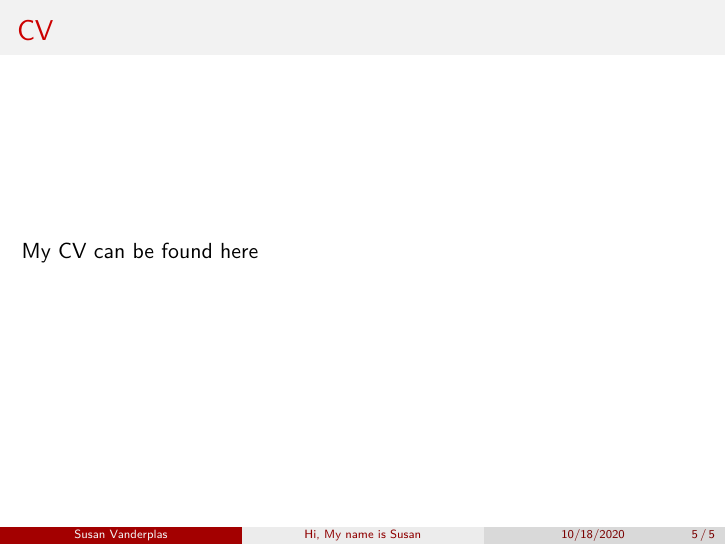
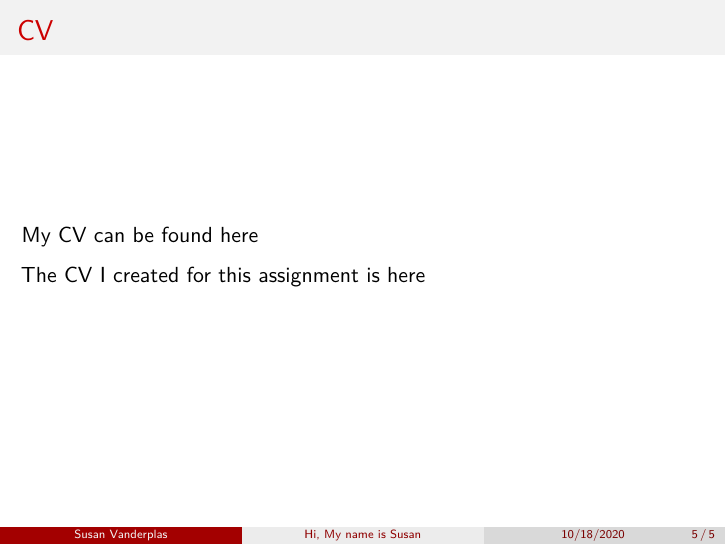
Before and after one commit to stat850-unl/10-presentation-srvanderplas, an R Markdown document (md-beamer/index.Rmd): page 5 of 5. Rendered offline with R 4.5, knitr and Pandoc, then LaTeX, with nearby package versions.

Commit message:
change some links

```diff
--- a/md-beamer/index.Rmd
+++ b/md-beamer/index.Rmd
@@ -54,3 +54,6 @@ tibble(x = seq(0, 2*pi, pi/24),
 ## CV
 
 My CV can be found [here](https://github.com/srvanderplas/CV/raw/master/SusanVanderplas-CV.pdf)
+
+
+The CV I created for this assignment is [here](https://github.com/stat850-unl/10-presentation-srvanderplas/raw/master/CV/index.pdf)
```
Also changed, not shown: beamer/figure/beamer-boring-plots-1.pdf, beamer/index.pdf, md-beamer/index_files/figure-beamer/unnamed-chunk-1-1.pdf, 1 other file.
